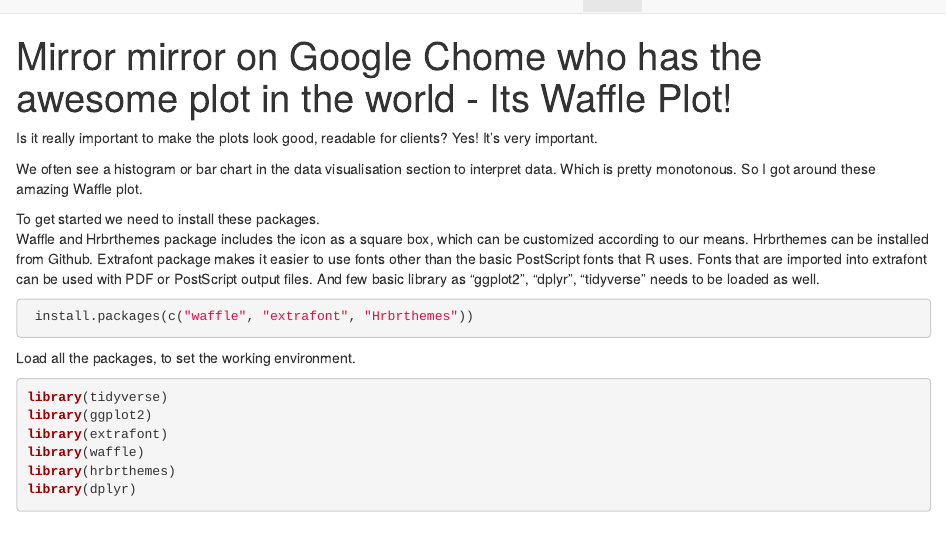
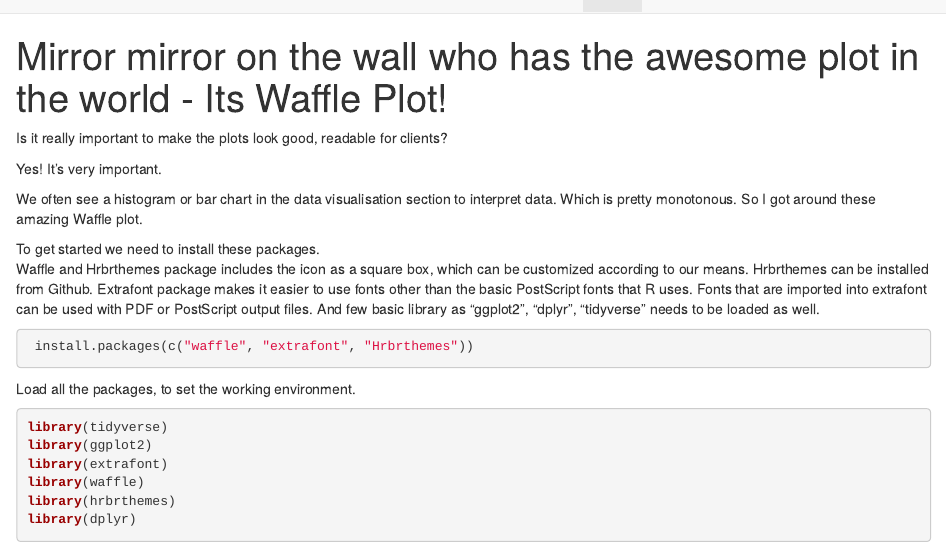
Before and after one commit to Aaphsaarah/Aaphsaarah.github.io, an R Markdown document (blog.Rmd): the page in a window 1100 px wide, from its top. The pictures show the output file blog.html that the author committed with the source, opened offline; library style sheets and scripts come from the installed R packages.

Commit message:
website file

```diff
--- a/blog.Rmd
+++ b/blog.Rmd
@@ -1,5 +1,5 @@
 ---
-title: 'Mirror mirror on Google Chome who has the awesome plot in the world - Its
+title: 'Mirror mirror on the wall who has the awesome plot in the world - Its
   Waffle Plot! '
 ---
 
```
Also changed, not shown: blog.html, blog.Rmd (15 more changed lines).
